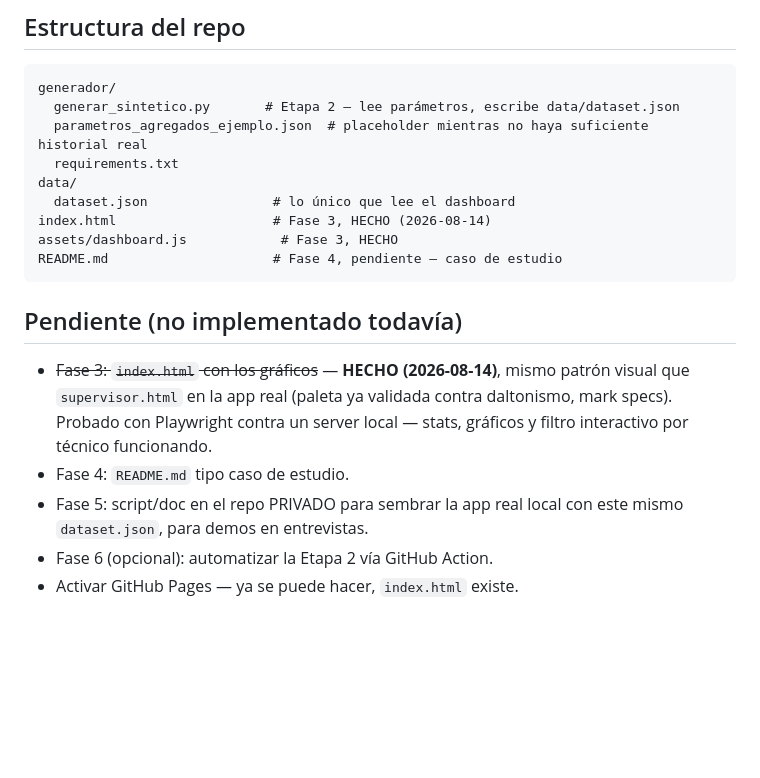
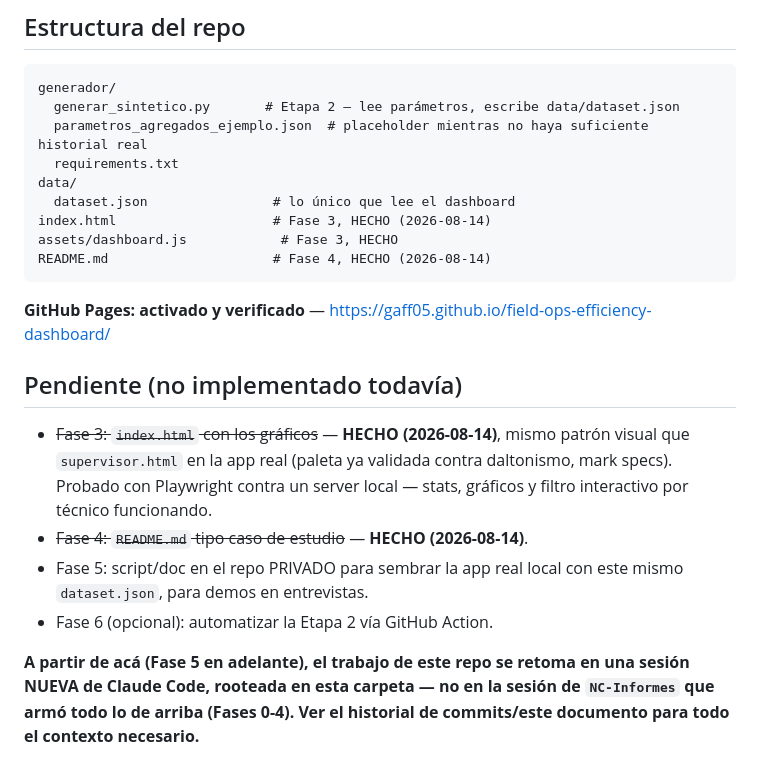
Before and after one commit to GAFF05/field-ops-efficiency-dashboard, a Markdown page: PLANNING.md, the part around the change. Drawn GitHub-style; blank space fills up the shorter version.

Commit message:
PLANNING.md: marcar Fase 4 hecha, GitHub Pages activo, nota de traspaso de sesión

````diff
--- a/PLANNING.md
+++ b/PLANNING.md
@@ -110,8 +110,10 @@ data/
   dataset.json                # lo único que lee el dashboard
 index.html                    # Fase 3, HECHO (2026-08-14)
 assets/dashboard.js            # Fase 3, HECHO
-README.md                     # Fase 4, pendiente — caso de estudio
+README.md                     # Fase 4, HECHO (2026-08-14)
 ```
+
+**GitHub Pages: activado y verificado** — https://gaff05.github.io/field-ops-efficiency-dashboard/
 
 ## Pendiente (no implementado todavía)
 
@@ -119,8 +121,12 @@ README.md                     # Fase 4, pendiente — caso de estudio
   patrón visual que `supervisor.html` en la app real (paleta ya validada
   contra daltonismo, mark specs). Probado con Playwright contra un server
   local — stats, gráficos y filtro interactivo por técnico funcionando.
-- Fase 4: `README.md` tipo caso de estudio.
+- ~~Fase 4: `README.md` tipo caso de estudio~~ — **HECHO (2026-08-14)**.
 - Fase 5: script/doc en el repo PRIVADO para sembrar la app real local con
   este mismo `dataset.json`, para demos en entrevistas.
 - Fase 6 (opcional): automatizar la Etapa 2 vía GitHub Action.
-- Activar GitHub Pages — ya se puede hacer, `index.html` existe.
+
+**A partir de acá (Fase 5 en adelante), el trabajo de este repo se retoma
+en una sesión NUEVA de Claude Code, rooteada en esta carpeta — no en la
+sesión de `NC-Informes` que armó todo lo de arriba (Fases 0-4). Ver el
+historial de commits/este documento para todo el contexto necesario.**
````
